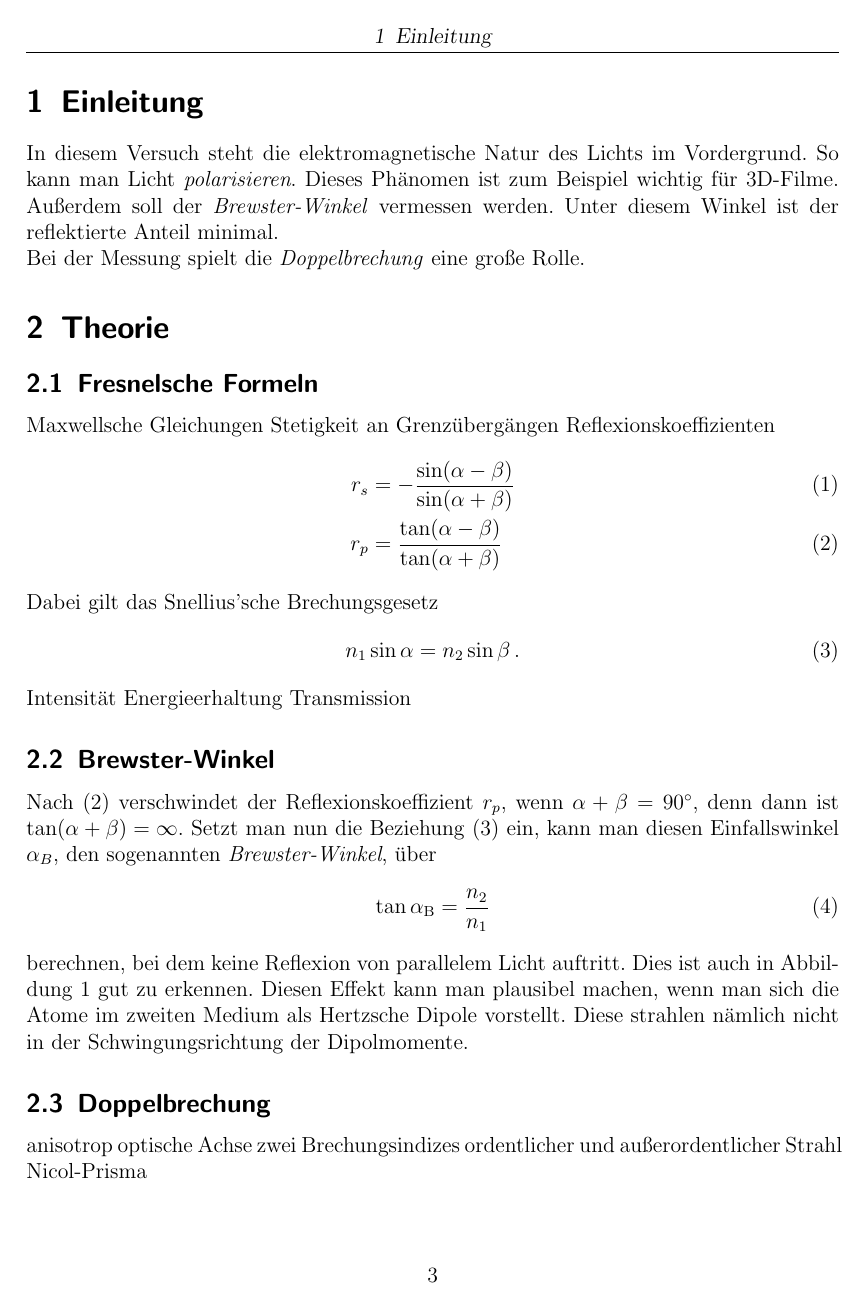
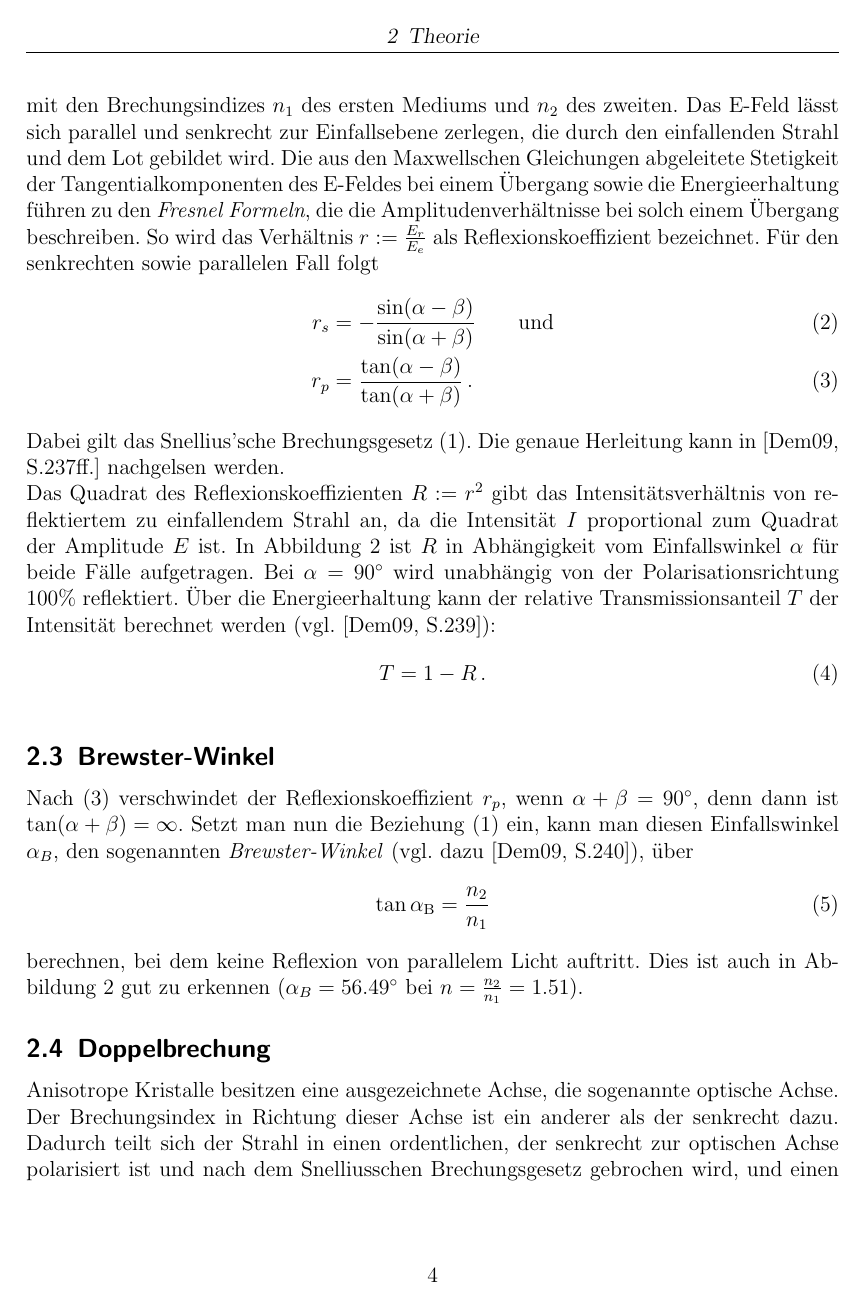
Before and after one commit to Binomi/20Fresnel, a LaTeX document (Protokoll20.tex): page 3 of 11 before the commit and page 4 of 13 after it. The pictures show the PDF file Protokoll20.pdf that the author committed with the source.

Commit message:
endlich fertig!!!!!

```diff
--- a/Protokoll20.tex
+++ b/Protokoll20.tex
@@ -180,4 +180,3 @@ In diesem Versuch steht die elektromagnetische Natur des Lichts im Vordergrund.
 So kann man Licht \emph{polarisieren}.
 Dieses Phänomen ist zum Beispiel wichtig für 3D-Filme.
 Außerdem soll der \emph{Brewster-Winkel} vermessen werden.
-Unter diesem Winkel ist der reflektierte Anteil minimal.\\
@@ -188,4 +196 @@ Bei der Messung spielt die \emph{Doppelbrechung} eine große Rolle.
 \subsection{Fresnelsche Formeln}
-Maxwellsche Gleichungen
-Stetigkeit an Grenzübergängen
-Reflexionskoeffizienten
@@ -192,11 +201,29 @@ Reflexionskoeffizienten
+	\label{fig:Reflexion_Brechung}
+\end{figure}
+
+Trifft Licht mit der Amplitude $E_e$ auf eine Grenzfläche wie in Abbildung \ref{fig:Reflexion_Brechung}, wird ein Teil $E_r$ davon reflektiert, der Andere, $E_g$, transmittiert.
+Dabei gelten nun zunächst die Winkelbeziehungen \glqq Einfallswinkel gleich Ausfallswinkel\grqq , also $\alpha=\alpha'$, sowie das Snelliussche Brechungsgesetz \cite[S.6]{saleh-teich}
 \begin{align}
-	r_s&=-\frac{\sin(\alpha-\beta)}{\sin(\alpha+\beta)}
+	n_1\sin\alpha=n_2\sin\beta\,,
+	\label{eq:snellius}
+\end{align}
+mit den Brechungsindizes $n_1$ des ersten Mediums und $n_2$ des zweiten.
+Das E-Feld lässt sich parallel und senkrecht zur Einfallsebene zerlegen, die durch den einfallenden Strahl und dem Lot gebildet wird.
+Die aus den Maxwellschen Gleichungen abgeleitete Stetigkeit der Tangentialkomponenten des E-Feldes bei einem Übergang sowie die Energieerhaltung führen zu den \emph{Fresnel Formeln}, die die Amplitudenverhältnisse bei solch einem Übergang beschreiben.
+So wird das Verhältnis $r:=\frac{E_r}{E_e}$ als Reflexionskoeffizient bezeichnet.
+Für den senkrechten sowie parallelen Fall folgt
+\begin{align}
+	r_s&=-\frac{\sin(\alpha-\beta)}{\sin(\alpha+\beta)}\qquad \text{und}
 	\label{eq:r_s}\\
-	r_p&=\frac{\tan(\alpha-\beta)}{\tan(\alpha+\beta)}
+	r_p&=\frac{\tan(\alpha-\beta)}{\tan(\alpha+\beta)}\,.
 	\label{eq:r_p}
 \end{align}
-Dabei gilt das Snellius'sche Brechungsgesetz
+Dabei gilt das Snellius'sche Brechungsgesetz \eqref{eq:snellius}.
+Die genaue Herleitung kann in \cite[S.237ff.]{demtroeder2} nachgelsen werden.\\
+Das Quadrat des Reflexionskoeffizienten $R:=r^2$ gibt das Intensitätsverhältnis von reflektiertem zu einfallendem Strahl an, da die Intensität $I$ proportional zum Quadrat der Amplitude $E$ ist.
+In Abbildung \ref{fig:fresnelkoeff} ist $R$ in Abhängigkeit vom Einfallswinkel $\alpha$ für beide Fälle aufgetragen.
+Bei $\alpha=90^\circ$ wird unabhängig von der Polarisationsrichtung $100\%$ reflektiert.
+Über die Energieerhaltung kann der relative Transmissionsanteil $T$ der Intensität berechnet werden (vgl. \cite[S.239]{demtroeder2}):
 \begin{align}
-	n_1\sin\alpha=n_2\sin\beta\,.
-	\label{eq:snellius}
+	T=1-R\,.
 \end{align}
@@ -219,13 +243,9 @@ Setzt man nun die Beziehung \eqref{eq:snellius} ein, kann man diesen Einfallswin
 	\label{eq:brewster}
 \end{align}
 berechnen, bei dem keine Reflexion von parallelem Licht auftritt.
-Dies ist auch in Abbildung \ref{fig:fresnelkoeff} gut zu erkennen.
-Diesen Effekt kann man plausibel machen, wenn man sich die Atome im zweiten Medium als Hertzsche Dipole vorstellt.
-Diese strahlen nämlich nicht in der Schwingungsrichtung der Dipolmomente.
+Dies ist auch in Abbildung \ref{fig:fresnelkoeff} gut zu erkennen ($\alpha_B=56.49^\circ$ bei $n=\frac{n_2}{n_1}=1.51$).
 
 \subsection{Doppelbrechung}
-anisotrop
-optische Achse
-zwei Brechungsindizes
-ordentlicher und außerordentlicher Strahl
-Nicol-Prisma
+Anisotrope Kristalle besitzen eine ausgezeichnete Achse, die sogenannte optische Achse.
+Der Brechungsindex in Richtung dieser Achse ist ein anderer als der senkrecht dazu.
+Dadurch teilt sich der Strahl in einen ordentlichen, der senkrecht zur optischen Achse polarisiert ist und nach dem Snelliusschen Brechungsgesetz gebrochen wird,  und einen außerordentlichen Strahl auf, der in Richtung der optischen Achse polarisiert ist.
@@ -231,0 +258,2 @@ Nicol-Prisma
+\begin{figure}[!h]
+	\centering
@@ -284,3 +321,6 @@ Er wird durch die beiden Messungen und verschiedene Methoden bestimmt.
+	\label{fig:drehwinkel}
+\end{figure}
+
 Bevor der Strahl auf das Nicol-Prisma trifft, ist er zu gleichen Teilen parallel sowie senkrecht zur Einfallsebene polarisiert.
 Da aber beide Polarisationsrichtungen unterschiedlich stark reflektiert werden, ist der ausfallende Strahl um den Winkel $\gamma$ gedreht.
 Dieser lässt sich mit
@@ -288,7 +328,7 @@ Dieser lässt sich mit
 	\tan(\gamma+45^\circ)=\frac{r_s}{r_p}=-\frac{\cos(\alpha-\beta)}{\cos(\alpha+\beta)}
 	\label{eq:theorie}
 \end{align}
-berechnen.
+unter Verwendung von \eqref{eq:r_s} und \eqref{eq:r_p} berechnen.
 Einziger Parameter ist dabei das Verhältnis der Brechungsindizes $\frac{n_2}{n_1}$, da $\beta$ über \eqref{eq:snellius} von $\alpha$ abhängt.
 
 Die Drehung der Schwingungsebene konnte nur relativ gemessen werden.
```
Also changed, not shown: literatur.bib (+9 -0 lines), Protokoll20.pdf, Reflexion_Brechung.jpg (added), Reflexion_Brechung.png (added), beta.JPG (added), Protokoll20.tex (67 more changed lines).
